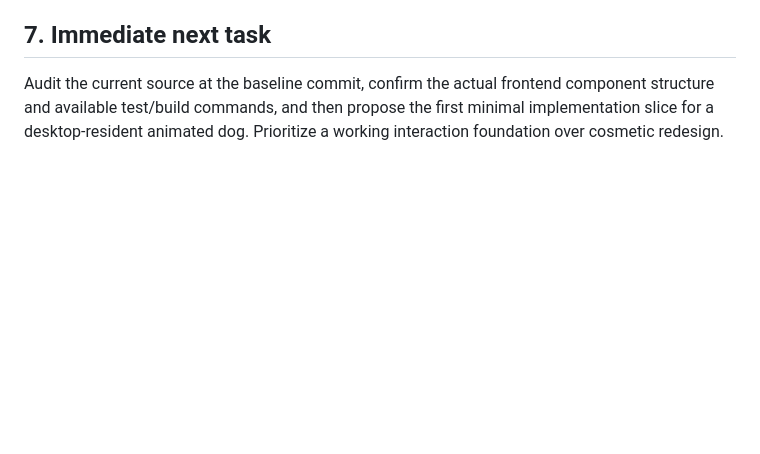
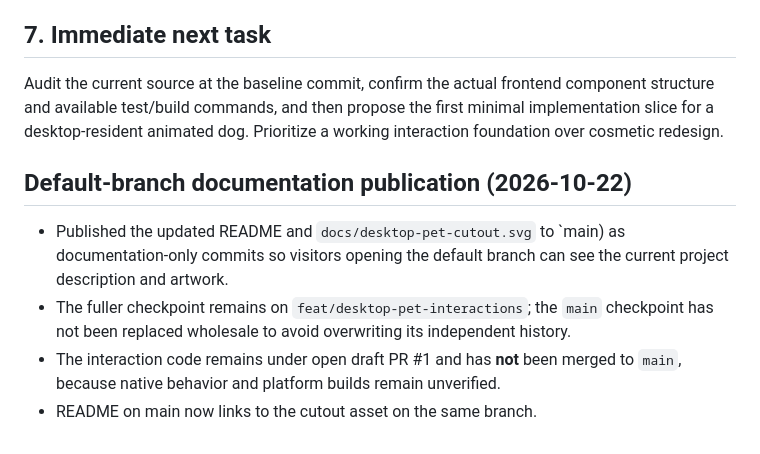
Before and after one commit to sarkarshivaditya-lab/Desktoppet, a Markdown page: checkpoint.md, the part around the change. GitHub-like rendering; blank space fills up the shorter version.

Commit message:
docs: record README publication on main

```diff
--- a/checkpoint.md
+++ b/checkpoint.md
@@ -89,3 +89,11 @@ The user's local build previously succeeded. The user reports the app is now wor
 ## 7. Immediate next task
 
 Audit the current source at the baseline commit, confirm the actual frontend component structure and available test/build commands, and then propose the first minimal implementation slice for a desktop-resident animated dog. Prioritize a working interaction foundation over cosmetic redesign.
+
+
+## Default-branch documentation publication (2026-10-22)
+
+- Published the updated README and `docs/desktop-pet-cutout.svg` to `main) as documentation-only commits so visitors opening the default branch can see the current project description and artwork.
+- The fuller checkpoint remains on `feat/desktop-pet-interactions`; the `main` checkpoint has not been replaced wholesale to avoid overwriting its independent history.
+- The interaction code remains under open draft PR #1 and has **not** been merged to `main`, because native behavior and platform builds remain unverified.
+- README on main now links to the cutout asset on the same branch.
```
